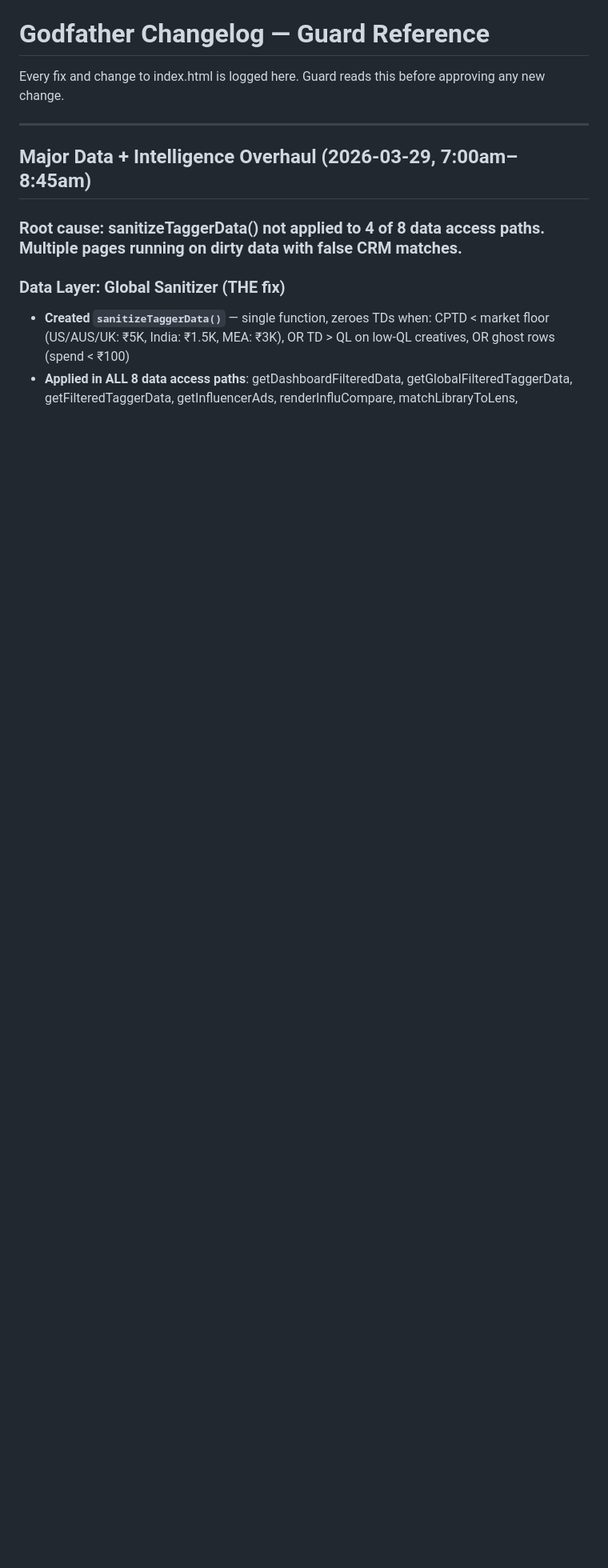
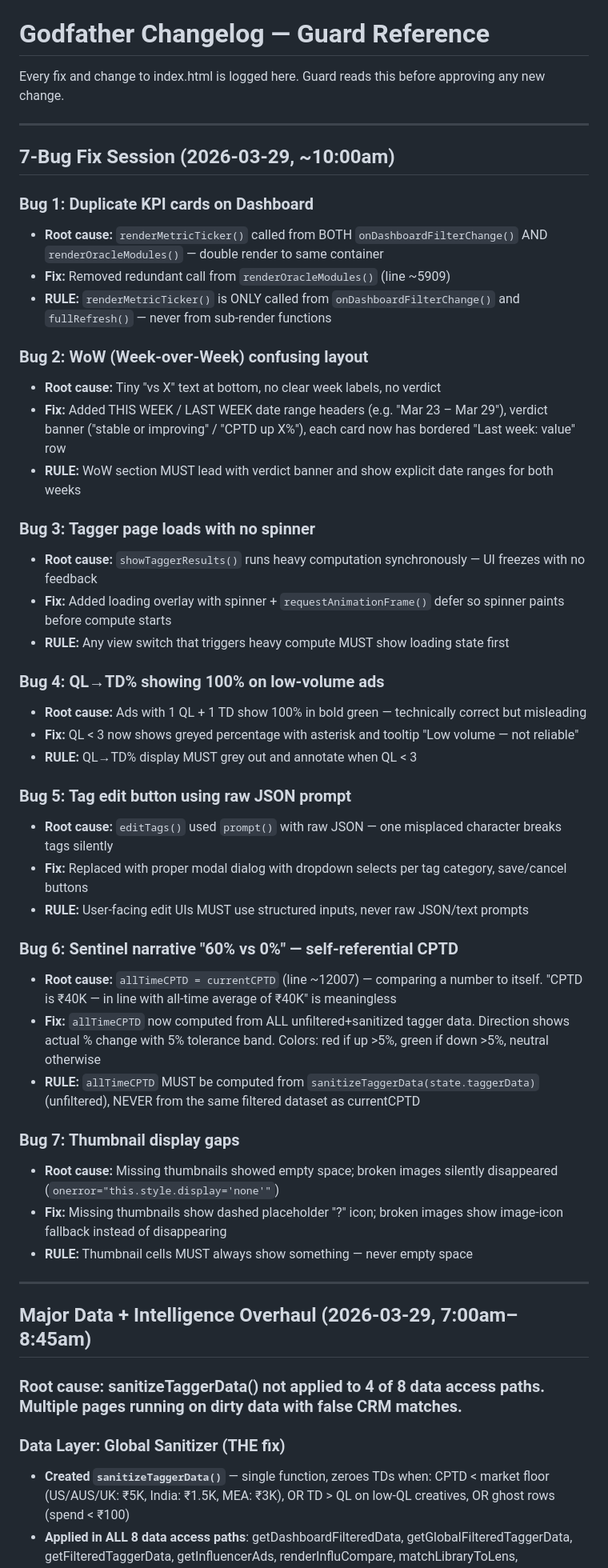
Before and after one commit to Cuemath-Growth/godfather, a Markdown page: CHANGELOG.md, the part around the change. Shown at 80% size. Rendered like a GitHub page; blank space fills up the shorter version.

Commit message:
CHANGELOG: Document 7-bug fix session with rules for Guard
Co-Authored-By: Claude Opus 4.6 (1M context) <noreply@anthropic.com>

```diff
--- a/CHANGELOG.md
+++ b/CHANGELOG.md
@@ -1,6 +1,45 @@
 # Godfather Changelog — Guard Reference
 
 Every fix and change to index.html is logged here. Guard reads this before approving any new change.
+
+---
+
+## 7-Bug Fix Session (2026-03-29, ~10:00am)
+
+### Bug 1: Duplicate KPI cards on Dashboard
+- **Root cause:** `renderMetricTicker()` called from BOTH `onDashboardFilterChange()` AND `renderOracleModules()` — double render to same container
+- **Fix:** Removed redundant call from `renderOracleModules()` (line ~5909)
+- **RULE:** `renderMetricTicker()` is ONLY called from `onDashboardFilterChange()` and `fullRefresh()` — never from sub-render functions
+
+### Bug 2: WoW (Week-over-Week) confusing layout
+- **Root cause:** Tiny "vs X" text at bottom, no clear week labels, no verdict
+- **Fix:** Added THIS WEEK / LAST WEEK date range headers (e.g. "Mar 23 – Mar 29"), verdict banner ("stable or improving" / "CPTD up X%"), each card now has bordered "Last week: value" row
+- **RULE:** WoW section MUST lead with verdict banner and show explicit date ranges for both weeks
+
+### Bug 3: Tagger page loads with no spinner
+- **Root cause:** `showTaggerResults()` runs heavy computation synchronously — UI freezes with no feedback
+- **Fix:** Added loading overlay with spinner + `requestAnimationFrame()` defer so spinner paints before compute starts
+- **RULE:** Any view switch that triggers heavy compute MUST show loading state first
+
+### Bug 4: QL→TD% showing 100% on low-volume ads
+- **Root cause:** Ads with 1 QL + 1 TD show 100% in bold green — technically correct but misleading
+- **Fix:** QL < 3 now shows greyed percentage with asterisk and tooltip "Low volume — not reliable"
+- **RULE:** QL→TD% display MUST grey out and annotate when QL < 3
+
+### Bug 5: Tag edit button using raw JSON prompt
+- **Root cause:** `editTags()` used `prompt()` with raw JSON — one misplaced character breaks tags silently
+- **Fix:** Replaced with proper modal dialog with dropdown selects per tag category, save/cancel buttons
+- **RULE:** User-facing edit UIs MUST use structured inputs, never raw JSON/text prompts
+
+### Bug 6: Sentinel narrative "60% vs 0%" — self-referential CPTD
+- **Root cause:** `allTimeCPTD = currentCPTD` (line ~12007) — comparing a number to itself. "CPTD is ₹40K — in line with all-time average of ₹40K" is meaningless
+- **Fix:** `allTimeCPTD` now computed from ALL unfiltered+sanitized tagger data. Direction shows actual % change with 5% tolerance band. Colors: red if up >5%, green if down >5%, neutral otherwise
+- **RULE:** `allTimeCPTD` MUST be computed from `sanitizeTaggerData(state.taggerData)` (unfiltered), NEVER from the same filtered dataset as currentCPTD
+
+### Bug 7: Thumbnail display gaps
+- **Root cause:** Missing thumbnails showed empty space; broken images silently disappeared (`onerror="this.style.display='none'"`)
+- **Fix:** Missing thumbnails show dashed placeholder "?" icon; broken images show image-icon fallback instead of disappearing
+- **RULE:** Thumbnail cells MUST always show something — never empty space
 
 ---
 
```
